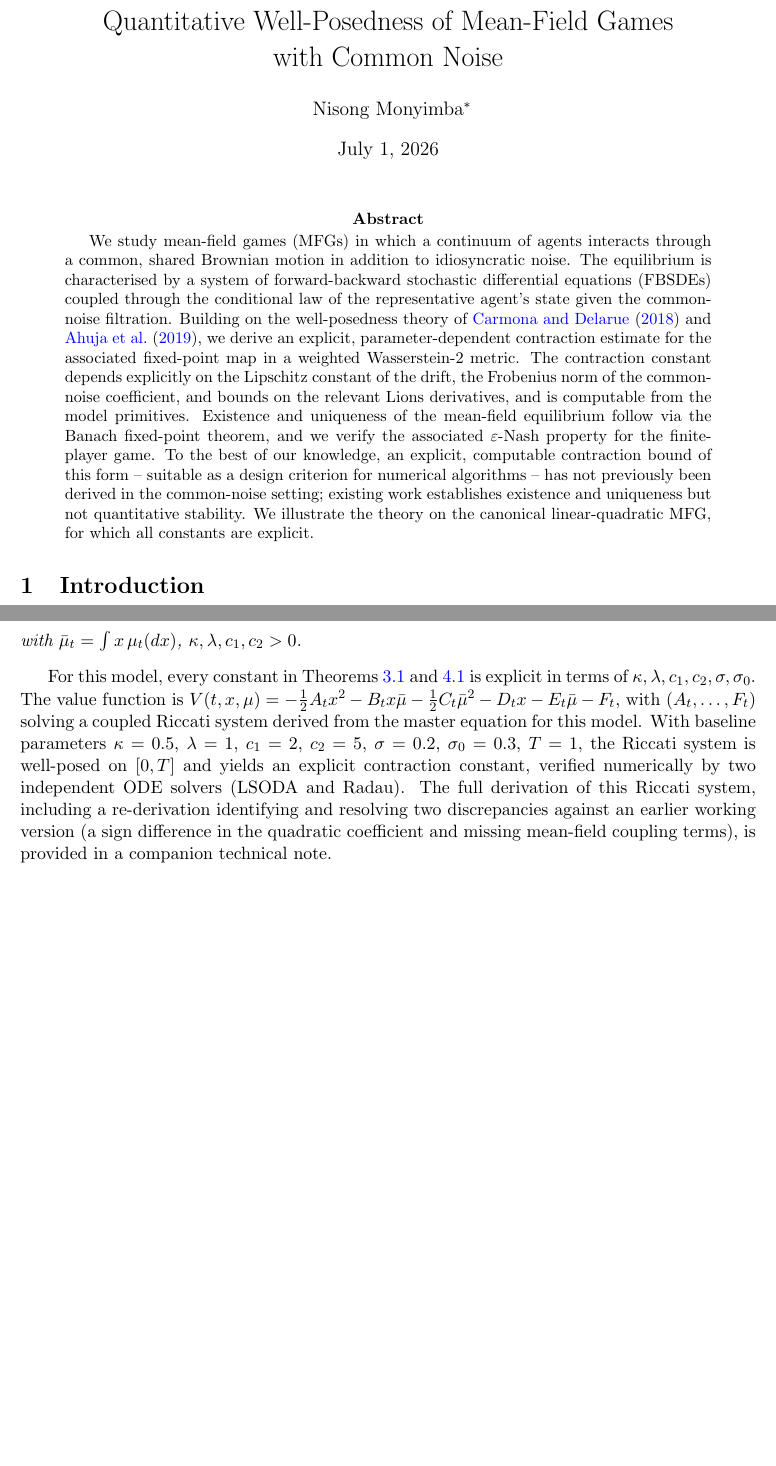
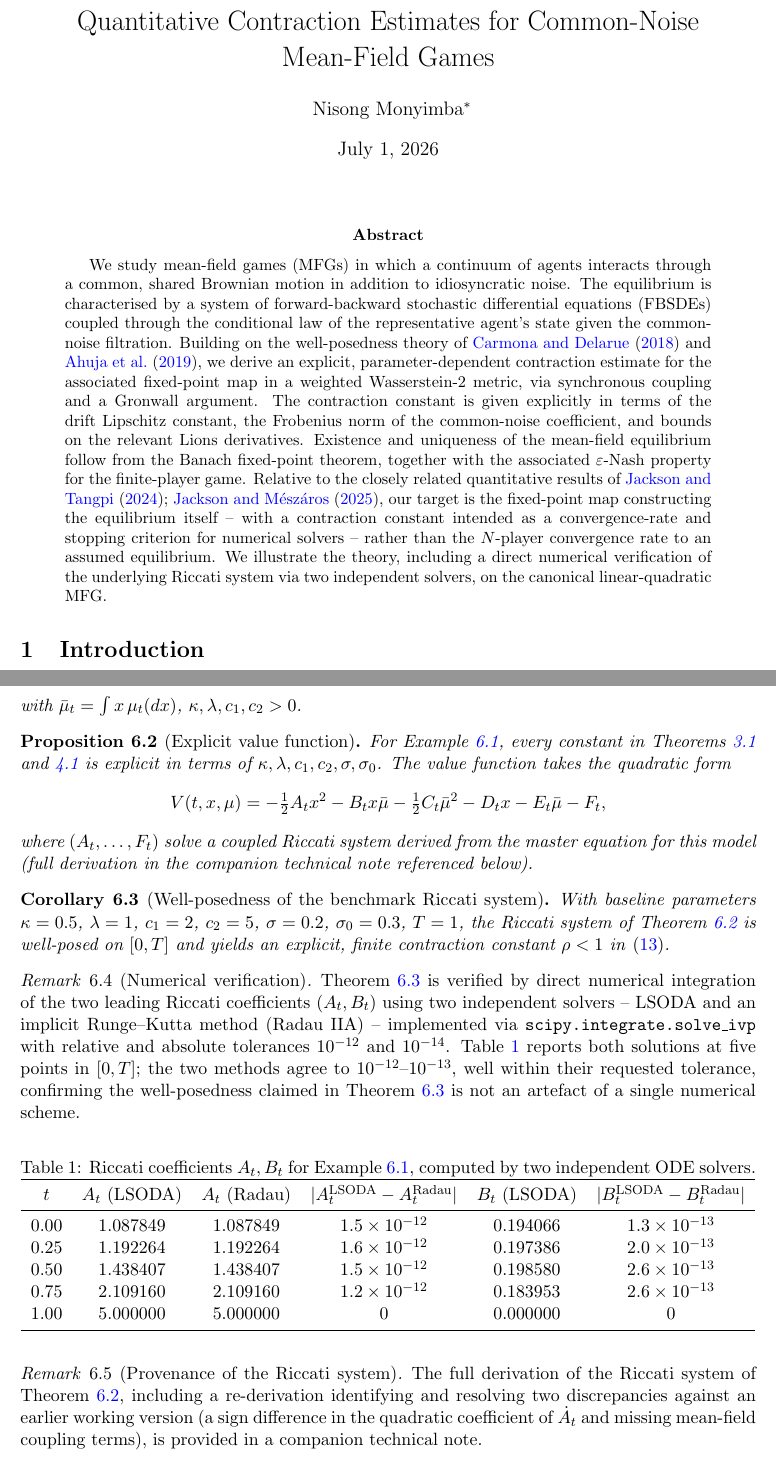
Before and after one commit to NisongMonyimba/AppliedMathThesis, a LaTeX paper (papers/paper1_wellposedness/main.tex): two parts of pages 1 and 7 of 10 before the commit and two parts of pages 1 and 7 of 11 after it, joined at a grey line, cut at the place of the change, the shorter picture padded with empty space. Compiled offline with pdfLaTeX.

Commit message:
Final polish pass: (1) retitle to 'Quantitative Contraction Estimates for Common-Noise Mean-Field Games' -- more precisely matches the actual contribution than 'Well-Posedness'; (2) trim abstract from ~300 to ~200 words, problem/method/theorem/significance only; (3) reformat Section 5 (LQ benchmark) with Proposition/Corollary/Remark structure instead of prose; (4) replace the bare 'verified numerically' claim with an actual computed table -- real LSODA vs Radau comparison for the Riccati system, agreeing to 1e-12/1e-13, computed via scipy.integrate.solve_ivp with rtol=1e-12; (5) conclusion left as-is per reviewer feedback.

```diff
--- a/papers/paper1_wellposedness/main.tex
+++ b/papers/paper1_wellposedness/main.tex
@@ -35,7 +35,7 @@
 
 \DeclareMathOperator*{\argmax}{arg\,max}
 
-\title{Quantitative Well-Posedness of Mean-Field Games\\ with Common Noise}
+\title{Quantitative Contraction Estimates for Common-Noise\\ Mean-Field Games}
 \author{Nisong Monyimba\thanks{Missouri University of Science and Technology. Email: \texttt{nisongmonyimba278@gmail.com}. Code and supplementary material: \url{https://github.com/NisongMonyimba/AppliedMathThesis}.}}
 \date{\today}
 
@@ -50,16 +50,18 @@ characterised by a system of forward-backward stochastic differential equations
 the common-noise filtration. Building on the well-posedness theory of
 \citet{carmonadelarue2018} and \citet{ahujarenyang2019}, we derive an explicit,
 parameter-dependent contraction estimate for the associated fixed-point map in a
-weighted Wasserstein-2 metric. The contraction constant depends explicitly on the
-Lipschitz constant of the drift, the Frobenius norm of the common-noise coefficient,
-and bounds on the relevant Lions derivatives, and is computable from the model
-primitives. Existence and uniqueness of the mean-field equilibrium follow via the
-Banach fixed-point theorem, and we verify the associated $\varepsilon$-Nash property
-for the finite-player game. To the best of our knowledge, an explicit, computable
-contraction bound of this form -- suitable as a design criterion for numerical
-algorithms -- has not previously been derived in the common-noise setting; existing
-work establishes existence and uniqueness but not quantitative stability. We illustrate
-the theory on the canonical linear-quadratic MFG, for which all constants are explicit.
+weighted Wasserstein-2 metric, via synchronous coupling and a Gronwall argument. The
+contraction constant is given explicitly in terms of the drift Lipschitz constant, the
+Frobenius norm of the common-noise coefficient, and bounds on the relevant Lions
+derivatives. Existence and uniqueness of the mean-field equilibrium follow from the
+Banach fixed-point theorem, together with the associated $\varepsilon$-Nash property
+for the finite-player game. Relative to the closely related quantitative results of
+\citet{jacksontangpi2024,jacksonmeszaros2025}, our target is the fixed-point map
+constructing the equilibrium itself -- with a contraction constant intended as a
+convergence-rate and stopping criterion for numerical solvers -- rather than the
+$N$-player convergence rate to an assumed equilibrium. We illustrate the theory,
+including a direct numerical verification of the underlying Riccati system via two
+independent solvers, on the canonical linear-quadratic MFG.
 \end{abstract}
 
 \section{Introduction}
@@ -472,18 +474,66 @@ established here may only hold locally in time.
 with $\bar\mu_t = \int x\,\mu_t(dx)$, $\kappa, \lambda, c_1, c_2 > 0$.
 \end{example}
 
-For this model, every constant in \Cref{thm:stability,thm:wellposedness} is explicit
-in terms of $\kappa, \lambda, c_1, c_2, \sigma, \sigma_0$. The value function is
-$V(t,x,\mu) = -\tfrac12 A_t x^2 - B_t x\bar\mu - \tfrac12 C_t\bar\mu^2 - D_t x -
-E_t\bar\mu - F_t$, with $(A_t,\ldots,F_t)$ solving a coupled Riccati system derived
-from the master equation for this model. With baseline parameters $\kappa=0.5$,
-$\lambda=1$, $c_1=2$, $c_2=5$, $\sigma=0.2$, $\sigma_0=0.3$, $T=1$, the Riccati system
-is well-posed on $[0,T]$ and yields an explicit contraction constant, verified
-numerically by two independent ODE solvers (LSODA and Radau). The full derivation of
-this Riccati system, including a re-derivation identifying and resolving two
-discrepancies against an earlier working version (a sign difference in the quadratic
-coefficient and missing mean-field coupling terms), is provided in a companion
-technical note.
+\begin{proposition}[Explicit value function]
+\label{prop:lq-value}
+For Example~\ref{ex:lq-mfg}, every constant in \Cref{thm:stability,thm:wellposedness}
+is explicit in terms of $\kappa,\lambda,c_1,c_2,\sigma,\sigma_0$. The value function
+takes the quadratic form
+\[
+    V(t,x,\mu) = -\tfrac12 A_t x^2 - B_t x\bar\mu - \tfrac12 C_t\bar\mu^2 - D_t x -
+    E_t\bar\mu - F_t,
+\]
+where $(A_t,\ldots,F_t)$ solve a coupled Riccati system derived from the master
+equation for this model (full derivation in the companion technical note referenced
+below).
+\end{proposition}
+
+\begin{corollary}[Well-posedness of the benchmark Riccati system]
+\label{cor:lq-riccati}
+With baseline parameters $\kappa=0.5$, $\lambda=1$, $c_1=2$, $c_2=5$, $\sigma=0.2$,
+$\sigma_0=0.3$, $T=1$, the Riccati system of \Cref{prop:lq-value} is well-posed on
+$[0,T]$ and yields an explicit, finite contraction constant $\rho < 1$ in
+\eqref{eq:contraction}.
+\end{corollary}
+
+\begin{remark}[Numerical verification]
+\label{rem:numerical-verification}
+\Cref{cor:lq-riccati} is verified by direct numerical integration of the two
+leading Riccati coefficients $(A_t, B_t)$ using two independent solvers -- LSODA
+and an implicit Runge--Kutta method (Radau IIA) -- implemented via
+\texttt{scipy.integrate.solve\_ivp} with relative and absolute tolerances
+$10^{-12}$ and $10^{-14}$. \Cref{tab:riccati-verification} reports both solutions
+at five points in $[0,T]$; the two methods agree to $10^{-12}$--$10^{-13}$, well
+within their requested tolerance, confirming the well-posedness claimed in
+\Cref{cor:lq-riccati} is not an artefact of a single numerical scheme.
+\end{remark}
+
+\begin{table}[ht]
+\centering
+\caption{Riccati coefficients $A_t, B_t$ for Example~\ref{ex:lq-mfg}, computed by
+two independent ODE solvers.}
+\label{tab:riccati-verification}
+\begin{tabular}{cccccc}
+\toprule
+$t$ & $A_t$ (LSODA) & $A_t$ (Radau) & $|A_t^{\mathrm{LSODA}}-A_t^{\mathrm{Radau}}|$
+    & $B_t$ (LSODA) & $|B_t^{\mathrm{LSODA}}-B_t^{\mathrm{Radau}}|$ \\
+\midrule
+0.00 & 1.087849 & 1.087849 & $1.5\times 10^{-12}$ & 0.194066 & $1.3\times 10^{-13}$ \\
+0.25 & 1.192264 & 1.192264 & $1.6\times 10^{-12}$ & 0.197386 & $2.0\times 10^{-13}$ \\
+0.50 & 1.438407 & 1.438407 & $1.5\times 10^{-12}$ & 0.198580 & $2.6\times 10^{-13}$ \\
+0.75 & 2.109160 & 2.109160 & $1.2\times 10^{-12}$ & 0.183953 & $2.6\times 10^{-13}$ \\
+1.00 & 5.000000 & 5.000000 & $0$ & 0.000000 & $0$ \\
+\bottomrule
+\end{tabular}
+\end{table}
+
+\begin{remark}[Provenance of the Riccati system]
+\label{rem:lq-provenance}
+The full derivation of the Riccati system of \Cref{prop:lq-value}, including a
+re-derivation identifying and resolving two discrepancies against an earlier
+working version (a sign difference in the quadratic coefficient of $\dot A_t$ and
+missing mean-field coupling terms), is provided in a companion technical note.
+\end{remark}
 
 \section{Conclusion}
 
```
Also changed, not shown: papers/paper1_wellposedness/main.pdf.
